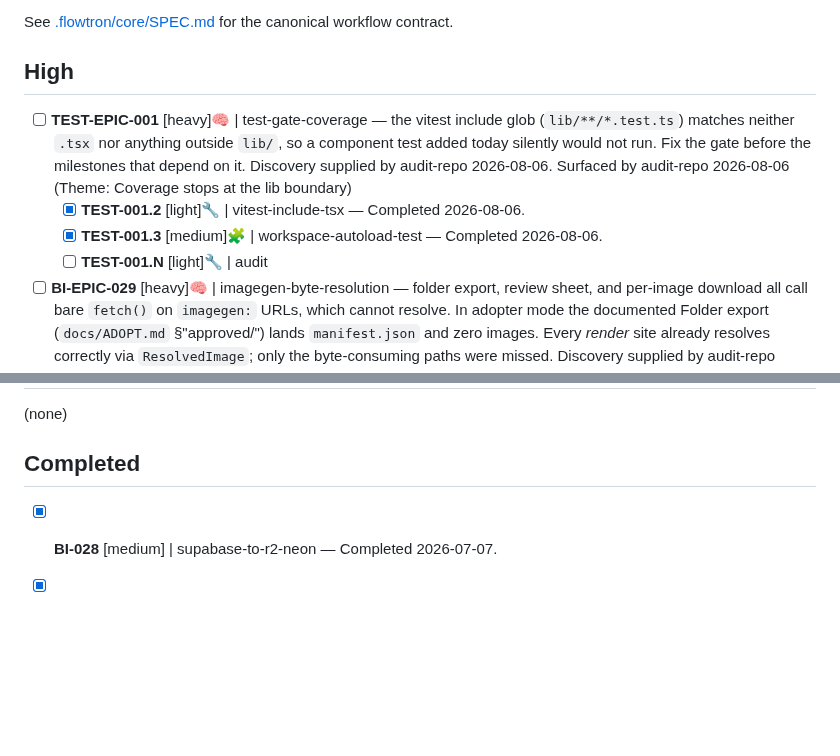
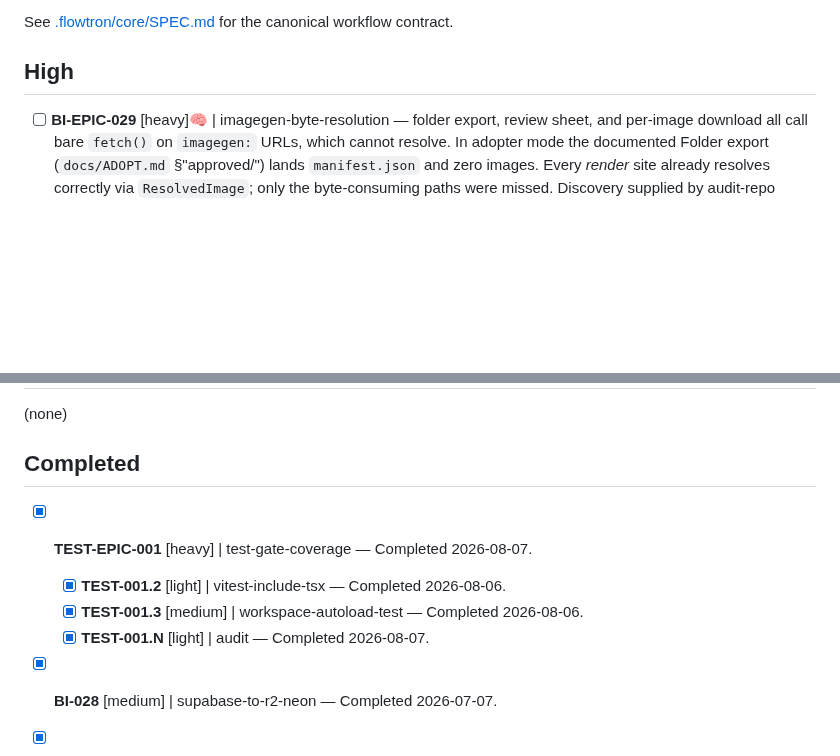
Before and after one commit to fakeneuron/blastimage, a Markdown page: .flowtron/PLAN.md, 2 parts joined by grey strips. GitHub-like rendering; blank space fills up the shorter version.

Commit message:
feat: TEST-001.N — audit TEST-EPIC-001
Verified the test-gate-coverage cohort (TEST-001.2, TEST-001.3) sits
coherently in the codebase — no regressions, consistent naming/style,
no follow-ups needed. Corrected a stale archive-path table entry in
tasknote/README.md that TEST-001.3 had deliberately left open. Parent
epic flipped and full cohort moved to Completed.

Co-Authored-By: Claude Sonnet 5 <noreply@anthropic.com>

```diff
--- a/.flowtron/PLAN.md
+++ b/.flowtron/PLAN.md
@@ -7,11 +7,6 @@ blastimage is a local Next.js application that helps create the many images need
 See [.flowtron/core/SPEC.md](core/SPEC.md) for the canonical workflow contract.
 
 ## High
-
-- [ ] **TEST-EPIC-001** [heavy]🧠 | test-gate-coverage — the vitest include glob (`lib/**/*.test.ts`) matches neither `.tsx` nor anything outside `lib/`, so a component test added today silently would not run. Fix the gate before the milestones that depend on it. Discovery supplied by audit-repo 2026-08-06. Surfaced by audit-repo 2026-08-06 (Theme: Coverage stops at the lib boundary)
-  - [x] **TEST-001.2** [light]🔧 | vitest-include-tsx — Completed 2026-08-06.
-  - [x] **TEST-001.3** [medium]🧩 | workspace-autoload-test — Completed 2026-08-06.
-  - [ ] **TEST-001.N** [light]🔧 | audit
 
 - [ ] **BI-EPIC-029** [heavy]🧠 | imagegen-byte-resolution — folder export, review sheet, and per-image download all call bare `fetch()` on `imagegen:` URLs, which cannot resolve. In adopter mode the documented Folder export (`docs/ADOPT.md` §"approved/") lands `manifest.json` and zero images. Every *render* site already resolves correctly via `ResolvedImage`; only the byte-consuming paths were missed. Discovery supplied by audit-repo 2026-08-06. Surfaced by audit-repo 2026-08-06 (Theme: `imagegen:` is first-class except where bytes are needed)
   - [ ] **BI-029.2** [heavy]🧠 | resolve-image-blob-seam — single `resolveImageBlob(url)` helper as the sole URL→bytes path; route `gatherExportFiles`, `gatherReviewImages` (lib/storage.ts) and `GalleryPanel.downloadImage` through it.
@@ -43,6 +38,10 @@ See [.flowtron/core/SPEC.md](core/SPEC.md) for the canonical workflow contract.
 
 ## Completed
 
+- [x] **TEST-EPIC-001** [heavy] | test-gate-coverage — Completed 2026-08-07.
+  - [x] **TEST-001.2** [light] | vitest-include-tsx — Completed 2026-08-06.
+  - [x] **TEST-001.3** [medium] | workspace-autoload-test — Completed 2026-08-06.
+  - [x] **TEST-001.N** [light] | audit — Completed 2026-08-07.
 - [x] **BI-028** [medium] | supabase-to-r2-neon — Completed 2026-07-07.
 - [x] **BI-027** [light] | image-lightbox — Completed 2026-06-24.
 - [x] **BI-026** [light] | autoload-round — Completed 2026-06-18.
```
Also changed, not shown: .flowtron/tasknote/README.md (+1 -1 lines), 1 other file.
